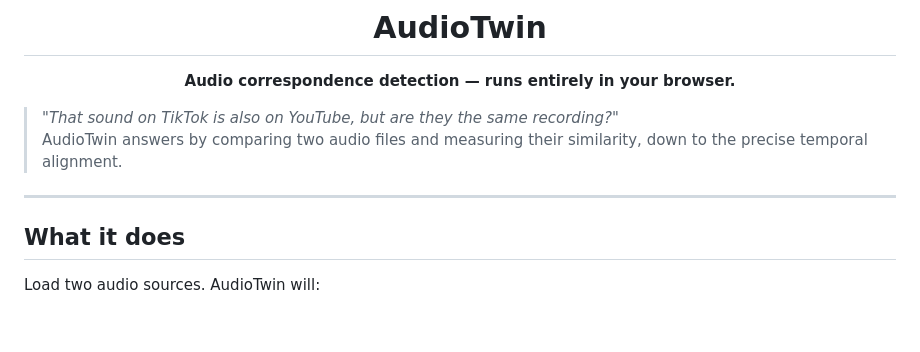
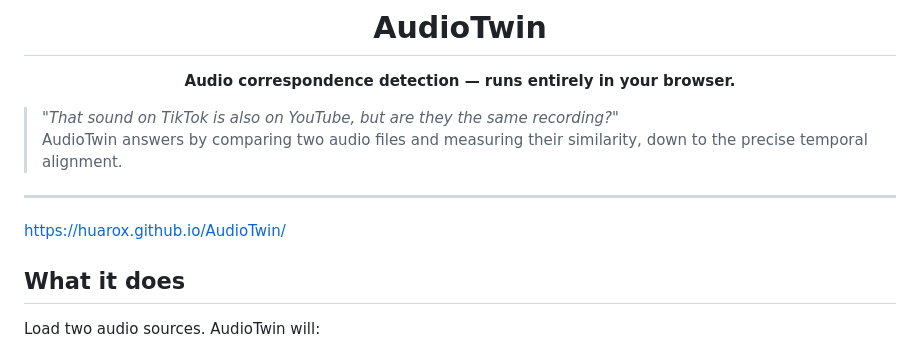
Before and after one commit to huarox/AudioTwin, a Markdown page: README.md, the part around the change. Drawn GitHub-style; blank space fills up the shorter version.

Commit message:
Add link to AudioTwin documentation

```diff
--- a/README.md
+++ b/README.md
@@ -18,6 +18,8 @@
 > AudioTwin answers by comparing two audio files and measuring their similarity, down to the precise temporal alignment.
 
 ---
+
+https://huarox.github.io/AudioTwin/
 
 ## What it does
 
```
